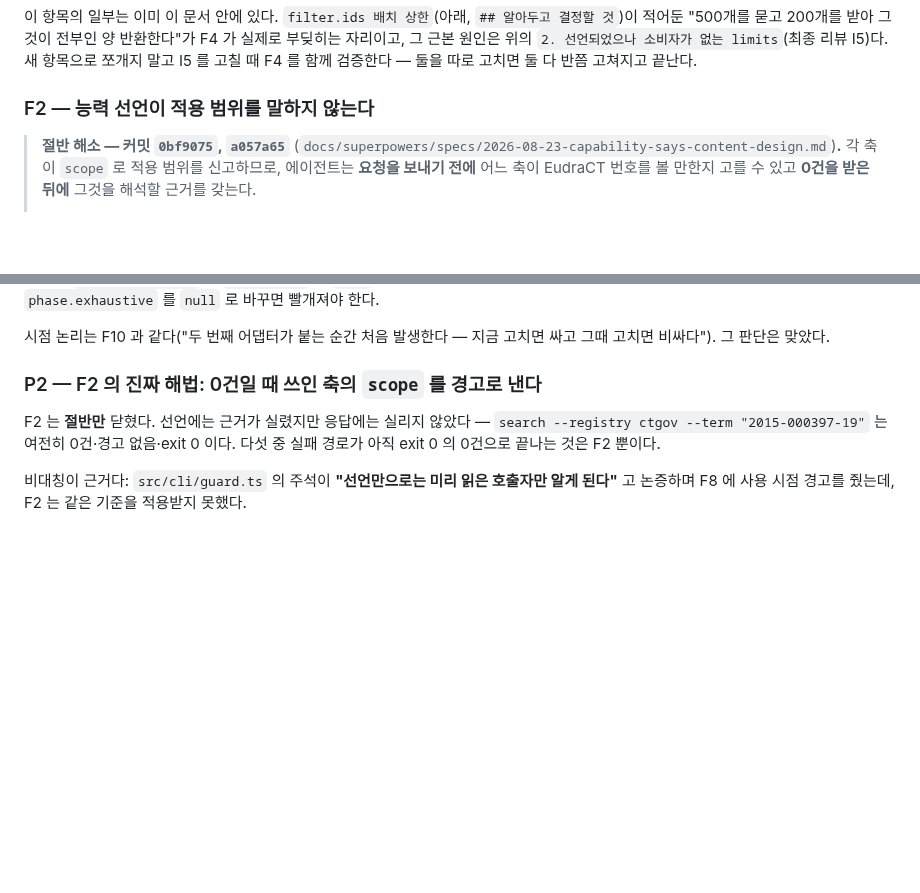
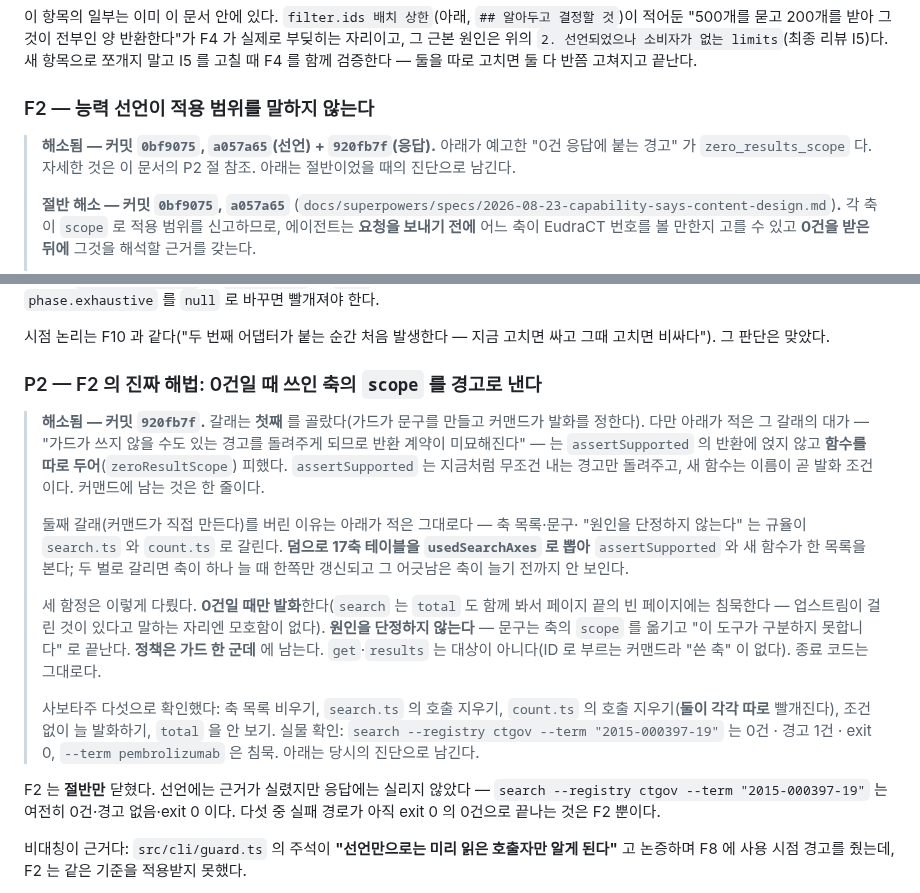
Before and after one commit to kimmingul/ctreg, a Markdown page: docs/slice-2-prerequisites.md, 2 parts joined by grey strips. Drawn GitHub-style; blank space fills up the shorter version.

```diff
--- a/docs/slice-2-prerequisites.md
+++ b/docs/slice-2-prerequisites.md
@@ -127,6 +127,10 @@ S4(세 NCT 정리, 하나는 없는 ID)에서 드러남. "잘렸다"만 말하
 
 ### F2 — 능력 선언이 적용 범위를 말하지 않는다
 
+> **해소됨 — 커밋 `0bf9075`, `a057a65`(선언) + `920fb7f`(응답).** 아래가 예고한
+> "0건 응답에 붙는 경고" 가 `zero_results_scope` 다. 자세한 것은 이 문서의 P2 절 참조.
+> 아래는 절반이었을 때의 진단으로 남긴다.
+>
 > **절반 해소 — 커밋 `0bf9075`, `a057a65`** (`docs/superpowers/specs/2026-08-23-capability-says-content-design.md`)**.**
 > 각 축이 `scope` 로 적용 범위를 신고하므로, 에이전트는 **요청을 보내기 전에** 어느 축이
 > EudraCT 번호를 볼 만한지 고를 수 있고 **0건을 받은 뒤에** 그것을 해석할 근거를 갖는다.
@@ -452,6 +456,28 @@ ctgov `phase.exhaustive` 를 `null` 로 바꾸면 빨개져야 한다.
 
 ### P2 — F2 의 진짜 해법: 0건일 때 쓰인 축의 `scope` 를 경고로 낸다
 
+> **해소됨 — 커밋 `920fb7f`.** 갈래는 **첫째** 를 골랐다(가드가 문구를 만들고 커맨드가
+> 발화를 정한다). 다만 아래가 적은 그 갈래의 대가 — "가드가 쓰지 않을 수도 있는 경고를
+> 돌려주게 되므로 반환 계약이 미묘해진다" — 는 `assertSupported` 의 반환에 얹지 않고
+> **함수를 따로 두어**(`zeroResultScope`) 피했다. `assertSupported` 는 지금처럼 무조건
+> 내는 경고만 돌려주고, 새 함수는 이름이 곧 발화 조건이다. 커맨드에 남는 것은 한 줄이다.
+>
+> 둘째 갈래(커맨드가 직접 만든다)를 버린 이유는 아래가 적은 그대로다 — 축 목록·문구·
+> "원인을 단정하지 않는다" 는 규율이 `search.ts` 와 `count.ts` 로 갈린다. **덤으로 17축
+> 테이블을 `usedSearchAxes` 로 뽑아** `assertSupported` 와 새 함수가 한 목록을 본다;
+> 두 벌로 갈리면 축이 하나 늘 때 한쪽만 갱신되고 그 어긋남은 축이 늘기 전까지 안 보인다.
+>
+> 세 함정은 이렇게 다뤘다. **0건일 때만 발화**한다(`search` 는 `total` 도 함께 봐서 페이지
+> 끝의 빈 페이지에는 침묵한다 — 업스트림이 걸린 것이 있다고 말하는 자리엔 모호함이 없다).
+> **원인을 단정하지 않는다** — 문구는 축의 `scope` 를 옮기고 "이 도구가 구분하지 못합니다"
+> 로 끝난다. **정책은 가드 한 군데** 에 남는다. `get`·`results` 는 대상이 아니다(ID 로 부르는
+> 커맨드라 "쓴 축" 이 없다). 종료 코드는 그대로다.
+>
+> 사보타주 다섯으로 확인했다: 축 목록 비우기, `search.ts` 의 호출 지우기, `count.ts` 의
+> 호출 지우기(**둘이 각각 따로** 빨개진다), 조건 없이 늘 발화하기, `total` 을 안 보기.
+> 실물 확인: `search --registry ctgov --term "2015-000397-19"` 는 0건 · 경고 1건 · exit 0,
+> `--term pembrolizumab` 은 침묵. 아래는 당시의 진단으로 남긴다.
+
 F2 는 **절반만** 닫혔다. 선언에는 근거가 실렸지만 응답에는 실리지 않았다 —
 `search --registry ctgov --term "2015-000397-19"` 는 여전히 0건·경고 없음·exit 0 이다.
 다섯 중 실패 경로가 아직 exit 0 의 0건으로 끝나는 것은 F2 뿐이다.
```
Also changed, not shown: docs/agent-field-test-2026-08-22.md (+13 -5 lines), docs/roadmap.md (+2 -1 lines).
